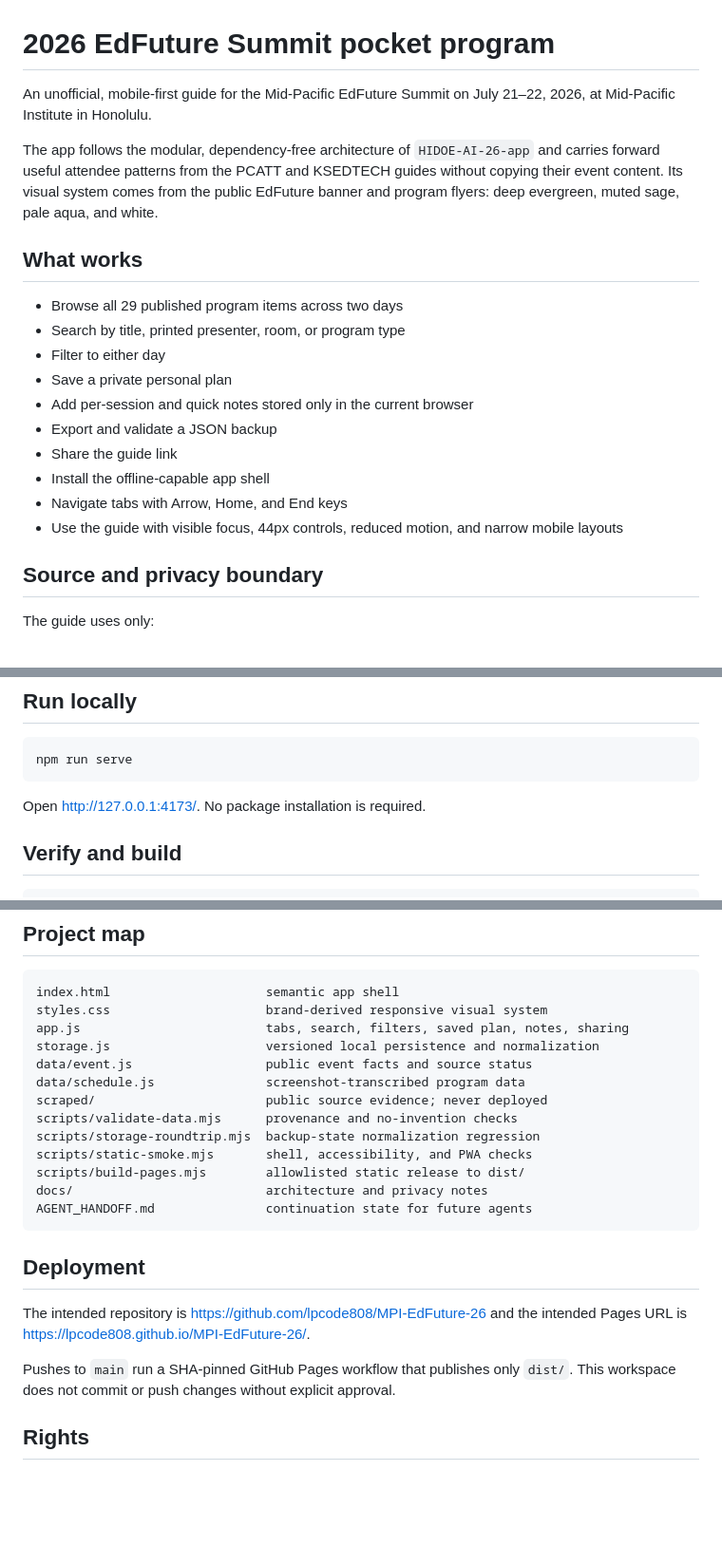
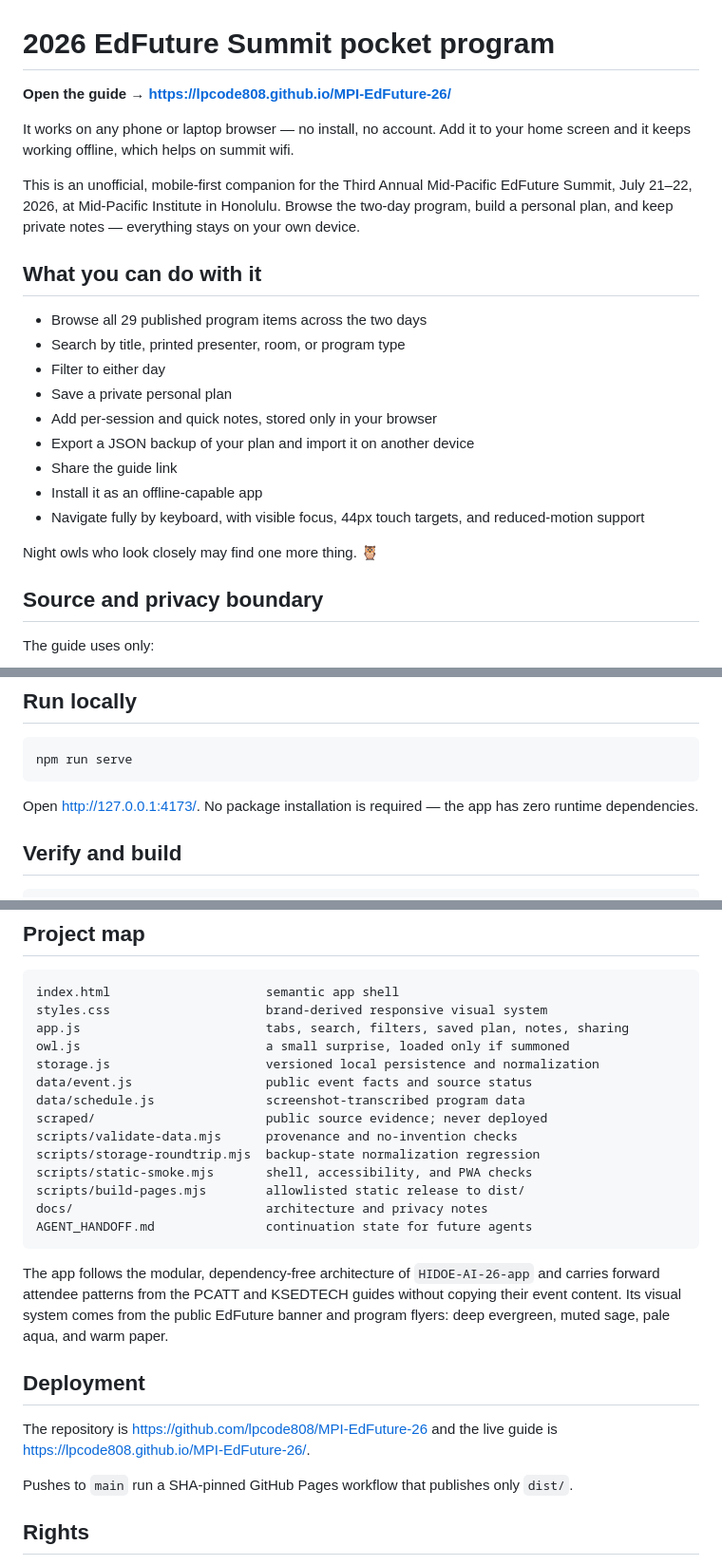
Before and after one commit to lpcode808/MPI-EdFuture-26, a Markdown page: README.md, 3 parts joined by grey strips. Shown at 95% size. GitHub-like rendering; blank space fills up the shorter version.

Commit message:
README: live guide link first, friendlier structure
Move the Pages URL from the buried Deployment section to the first
line, lead with what an attendee can do, fold the architecture lineage
into the project map, and add a quiet nod for night owls.

Co-Authored-By: Claude Fable 5 <noreply@anthropic.com>
Claude-Session: https://claude.ai/code/session_01RrTxcd1GPyW8rahfLTDMyj

````diff
--- a/README.md
+++ b/README.md
@@ -1,21 +1,24 @@
 # 2026 EdFuture Summit pocket program
 
-An unofficial, mobile-first guide for the Mid-Pacific EdFuture Summit on July 21–22, 2026, at Mid-Pacific Institute in Honolulu.
+**Open the guide → <https://lpcode808.github.io/MPI-EdFuture-26/>**
 
-The app follows the modular, dependency-free architecture of `HIDOE-AI-26-app` and carries forward useful attendee patterns from the PCATT and KSEDTECH guides without copying their event content. Its visual system comes from the public EdFuture banner and program flyers: deep evergreen, muted sage, pale aqua, and white.
+It works on any phone or laptop browser — no install, no account. Add it to your home screen and it keeps working offline, which helps on summit wifi.
 
-## What works
+This is an unofficial, mobile-first companion for the Third Annual Mid-Pacific EdFuture Summit, July 21–22, 2026, at Mid-Pacific Institute in Honolulu. Browse the two-day program, build a personal plan, and keep private notes — everything stays on your own device.
 
-- Browse all 29 published program items across two days
+## What you can do with it
+
+- Browse all 29 published program items across the two days
 - Search by title, printed presenter, room, or program type
 - Filter to either day
 - Save a private personal plan
-- Add per-session and quick notes stored only in the current browser
-- Export and validate a JSON backup
+- Add per-session and quick notes, stored only in your browser
+- Export a JSON backup of your plan and import it on another device
 - Share the guide link
-- Install the offline-capable app shell
-- Navigate tabs with Arrow, Home, and End keys
-- Use the guide with visible focus, 44px controls, reduced motion, and narrow mobile layouts
+- Install it as an offline-capable app
+- Navigate fully by keyboard, with visible focus, 44px touch targets, and reduced-motion support
+
+Night owls who look closely may find one more thing. 🦉
 
 ## Source and privacy boundary
 
@@ -36,7 +39,7 @@ See `docs/privacy-and-sources.md` for the full boundary.
 npm run serve
 ```
 
-Open <http://127.0.0.1:4173/>. No package installation is required.
+Open <http://127.0.0.1:4173/>. No package installation is required — the app has zero runtime dependencies.
 
 ## Verify and build
 
@@ -55,6 +58,7 @@ npm run build
 index.html                     semantic app shell
 styles.css                     brand-derived responsive visual system
 app.js                         tabs, search, filters, saved plan, notes, sharing
+owl.js                         a small surprise, loaded only if summoned
 storage.js                     versioned local persistence and normalization
 data/event.js                  public event facts and source status
 data/schedule.js               screenshot-transcribed program data
@@ -67,11 +71,13 @@ docs/                          architecture and privacy notes
 AGENT_HANDOFF.md               continuation state for future agents
 ```
 
+The app follows the modular, dependency-free architecture of `HIDOE-AI-26-app` and carries forward attendee patterns from the PCATT and KSEDTECH guides without copying their event content. Its visual system comes from the public EdFuture banner and program flyers: deep evergreen, muted sage, pale aqua, and warm paper.
+
 ## Deployment
 
-The intended repository is <https://github.com/lpcode808/MPI-EdFuture-26> and the intended Pages URL is <https://lpcode808.github.io/MPI-EdFuture-26/>.
+The repository is <https://github.com/lpcode808/MPI-EdFuture-26> and the live guide is <https://lpcode808.github.io/MPI-EdFuture-26/>.
 
-Pushes to `main` run a SHA-pinned GitHub Pages workflow that publishes only `dist/`. This workspace does not commit or push changes without explicit approval.
+Pushes to `main` run a SHA-pinned GitHub Pages workflow that publishes only `dist/`.
 
 ## Rights
 
````
